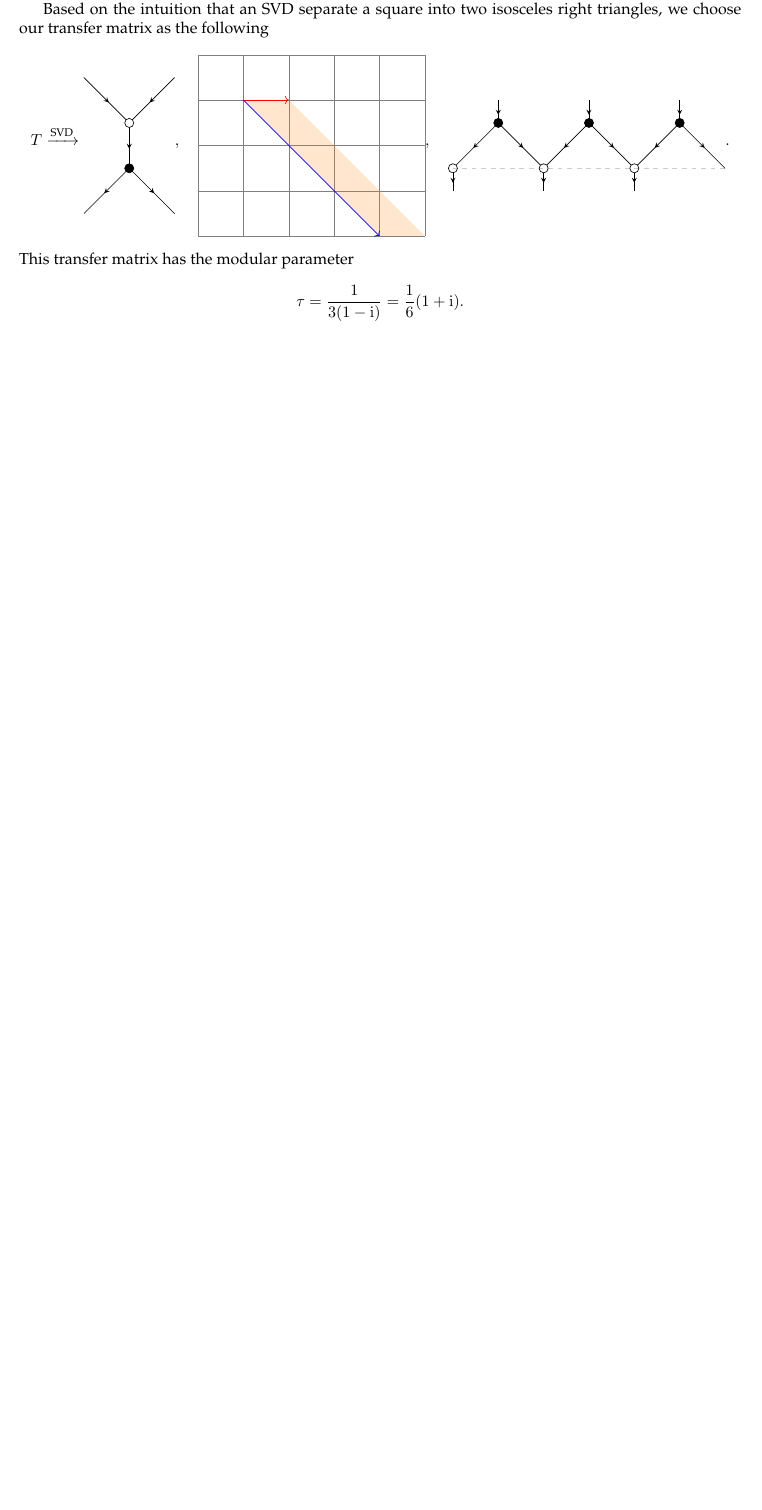
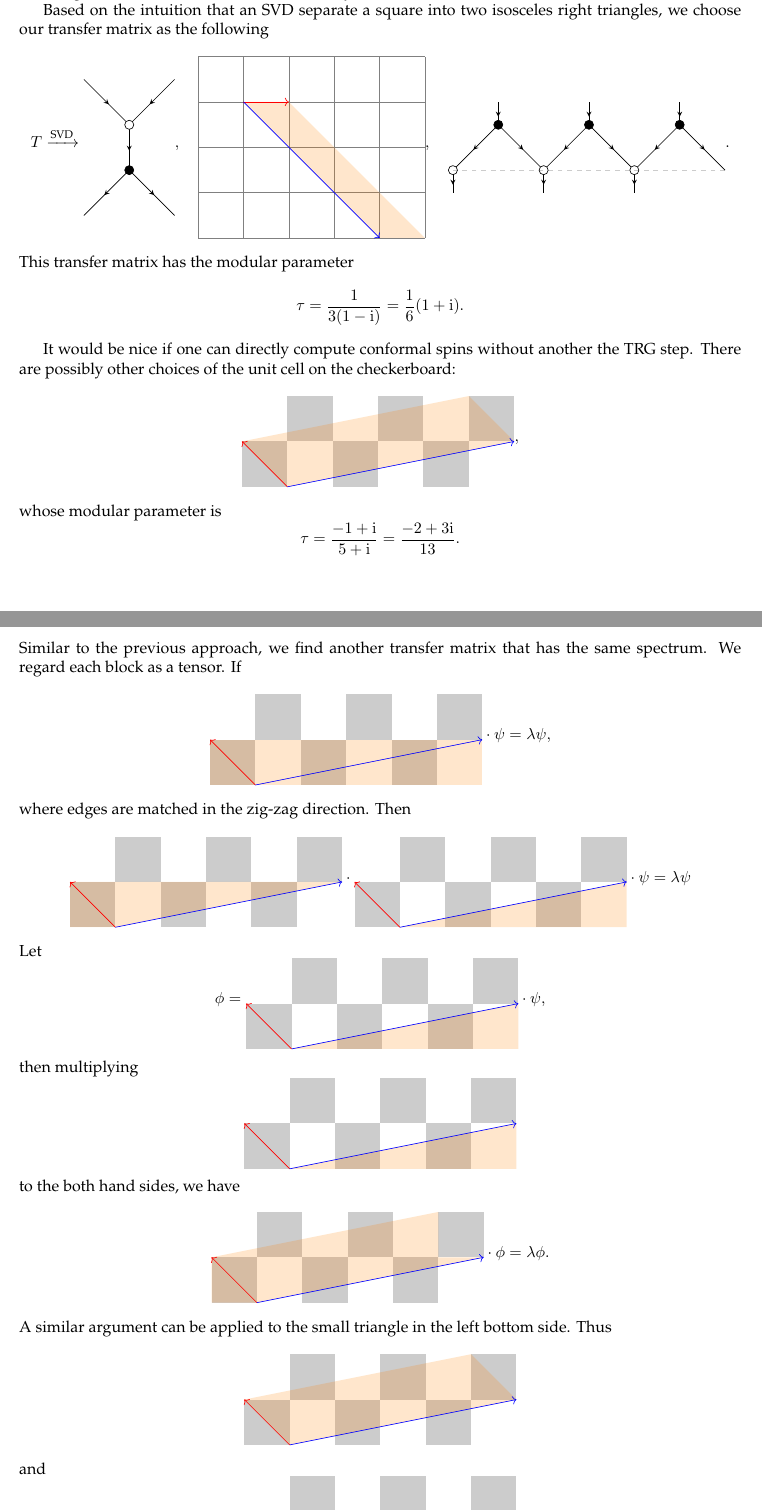
Before and after one commit to Chenqitrg/CFT-notes, a LaTeX document (transfer matrix.tex): part of page 2 of 2 before the commit and two parts of pages 2 and 3 of 4 after it, the two joined at a grey line, cut so that both start at the same text, the shorter picture padded with empty space. Compiled offline with pdfLaTeX.

Commit message:
Updated spin

```diff
--- a/transfer matrix.tex
+++ b/transfer matrix.tex
@@ -161,3 +161,135 @@ This transfer matrix has the modular parameter
 \[
 \tau = \frac{1}{3(1-\ii)} = \frac{1}{6}(1+\ii).
 \]
+
+It would be nice if one can directly compute conformal spins without another the TRG step.
+There are possibly other choices of the unit cell on the checkerboard:
+\[
+\diagram{1}{
+\foreach \i in {0, 1, 2}
+{
+    \foreach \j in {0}
+    {
+        \fill[opacity = .2] (2*\i, 2*\j) rectangle (2*\i+1, 2*\j+1);
+        \fill[opacity = .2] (2*\i+1, 2*\j+1) rectangle (2*\i+2, 2*\j+2);
+    }
+}
+\fill[orange, opacity = .2] (1,0) -- (0,1) -- (5,2) -- (6, 1) -- cycle;
+\draw[->, red] (1,0) -- (0,1);
+\draw[->, blue] (1,0) -- (6,1);
+},
+\]
+whose modular parameter is
+\[
+\tau = \frac{-1+\ii}{5+\ii} = \frac{-2+3 \ii}{13}.
+\]
+Similar to the previous approach, we find another transfer matrix that has the same spectrum. We regard each block as a tensor.
+If
+\[
+\diagram{1}{
+\foreach \i in {0, 1, 2}
+{
+    \foreach \j in {0}
+    {
+        \fill[opacity = .2] (2*\i, 2*\j) rectangle (2*\i+1, 2*\j+1);
+        \fill[opacity = .2] (2*\i+1, 2*\j+1) rectangle (2*\i+2, 2*\j+2);
+    }
+}
+\fill[orange, opacity = .2] (0,0) rectangle (6,1);
+\draw[->, red] (1,0) -- (0,1);
+\draw[->, blue] (1,0) -- (6,1);
+} \cdot \psi = \lambda \psi,
+\]
+where edges are matched in the zig-zag direction. Then
+\[
+\diagram{1}{
+\foreach \i in {0, 1, 2}
+{
+    \foreach \j in {0}
+    {
+        \fill[opacity = .2] (2*\i, 2*\j) rectangle (2*\i+1, 2*\j+1);
+        \fill[opacity = .2] (2*\i+1, 2*\j+1) rectangle (2*\i+2, 2*\j+2);
+    }
+}
+\fill[orange, opacity = .2] (0,0) -- (1,0) -- (6,1) -- (0,1) -- cycle;
+\draw[->, red] (1,0) -- (0,1);
+\draw[->, blue] (1,0) -- (6,1);
+} \cdot \diagram{1}{
+\foreach \i in {0, 1, 2}
+{
+    \foreach \j in {0}
+    {
+        \fill[opacity = .2] (2*\i, 2*\j) rectangle (2*\i+1, 2*\j+1);
+        \fill[opacity = .2] (2*\i+1, 2*\j+1) rectangle (2*\i+2, 2*\j+2);
+    }
+}
+\fill[orange, opacity = .2] (1,0) -- (6,0) -- (6,1) -- cycle;
+\draw[->, red] (1,0) -- (0,1);
+\draw[->, blue] (1,0) -- (6,1);
+}\cdot \psi = \lambda \psi
+\]
+Let
+\[
+\phi = \diagram{1}{
+\foreach \i in {0, 1, 2}
+{
+    \foreach \j in {0}
+    {
+        \fill[opacity = .2] (2*\i, 2*\j) rectangle (2*\i+1, 2*\j+1);
+        \fill[opacity = .2] (2*\i+1, 2*\j+1) rectangle (2*\i+2, 2*\j+2);
+    }
+}
+\fill[orange, opacity = .2] (1,0) -- (6,0) -- (6,1) -- cycle;
+\draw[->, red] (1,0) -- (0,1);
+\draw[->, blue] (1,0) -- (6,1);
+}\cdot \psi,
+\]
+then multiplying
+\[
+\diagram{1}{
+\foreach \i in {0, 1, 2}
+{
+    \foreach \j in {0}
+    {
+        \fill[opacity = .2] (2*\i, 2*\j) rectangle (2*\i+1, 2*\j+1);
+        \fill[opacity = .2] (2*\i+1, 2*\j+1) rectangle (2*\i+2, 2*\j+2);
+    }
+}
+\fill[orange, opacity = .2] (1,0) -- (6,0) -- (6,1) -- cycle;
+\draw[->, red] (1,0) -- (0,1);
+\draw[->, blue] (1,0) -- (6,1);
+}
+\]
+to the both hand sides, we have
+\[
+\diagram{1}{
+\foreach \i in {0, 1, 2}
+{
+    \foreach \j in {0}
+    {
+        \fill[opacity = .2] (2*\i, 2*\j) rectangle (2*\i+1, 2*\j+1);
+        \fill[opacity = .2] (2*\i+1, 2*\j+1) rectangle (2*\i+2, 2*\j+2);
+    }
+}
+\fill[orange, opacity = .2] (0,0) -- (1,0) -- (6,1) -- (5,1) -- (5,2) -- (0,1) -- cycle;
+\draw[->, red] (1,0) -- (0,1);
+\draw[->, blue] (1,0) -- (6,1);
+} \cdot \phi = \lambda \phi.
+\]
+A similar argument can be applied to the small triangle in the left bottom side. Thus
+\[
+\diagram{1}{
+\foreach \i in {0, 1, 2}
+{
+    \foreach \j in {0}
+    {
+        \fill[opacity = .2] (2*\i, 2*\j) rectangle (2*\i+1, 2*\j+1);
+        \fill[opacity = .2] (2*\i+1, 2*\j+1) rectangle (2*\i+2, 2*\j+2);
+    }
+}
+\fill[orange, opacity = .2] (1,0) -- (0,1) -- (5,2) -- (6, 1) -- cycle;
+\draw[->, red] (1,0) -- (0,1);
+\draw[->, blue] (1,0) -- (6,1);
+}
+\]
+and
```
Also changed, not shown: transfer matrix.pdf, transfer matrix.tex (16 more changed lines).
